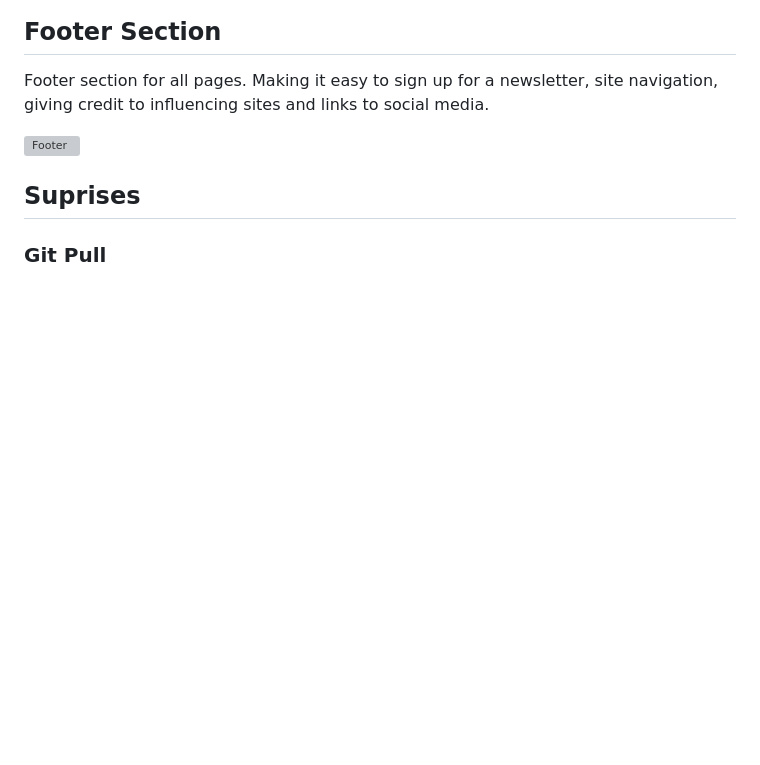
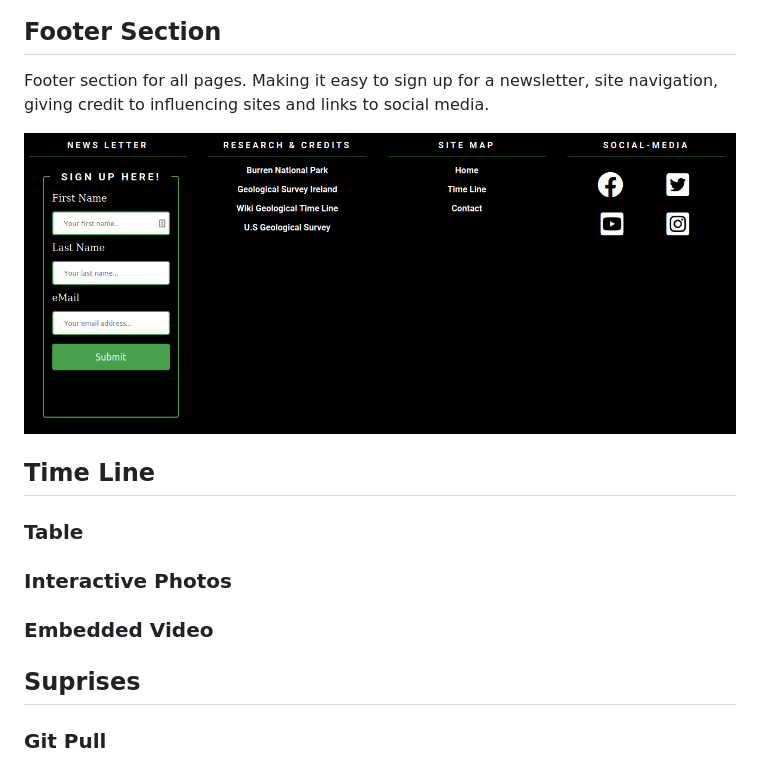
Before and after one commit to Code-Institute-Submissions/geotime, a Markdown page: ReadMe.md, the part around the change. Rendered like a GitHub page; pictures changed too: IMAGES_MD/MainFooter.png (added); blank space fills up the shorter version; grey boxes are pictures that could not be loaded.

Commit message:
MD - Time Line Page and images

```diff
--- a/ReadMe.md
+++ b/ReadMe.md
@@ -29,7 +29,21 @@ Home page/main intro, showing popular question with interaction with the use of
 
 Footer section for all pages. Making it easy to sign up for a newsletter, site navigation, giving credit to influencing sites and links to social media.
 
-![Footer](IMAGES_MD/Footer.png)
+![Main Footer](IMAGES_MD/MainFooter.png)
+
+## Time Line
+
+### Table
+
+
+### Interactive Photos
+
+
+### Embedded Video
+
+
+
+
 
 
 
```
Also changed, not shown: IMAGES_MD/EmbeddeVideo.png (added), IMAGES_MD/Footer.jpg (deleted), IMAGES_MD/GrowPics.png (added), IMAGES_MD/Table.png (added).
